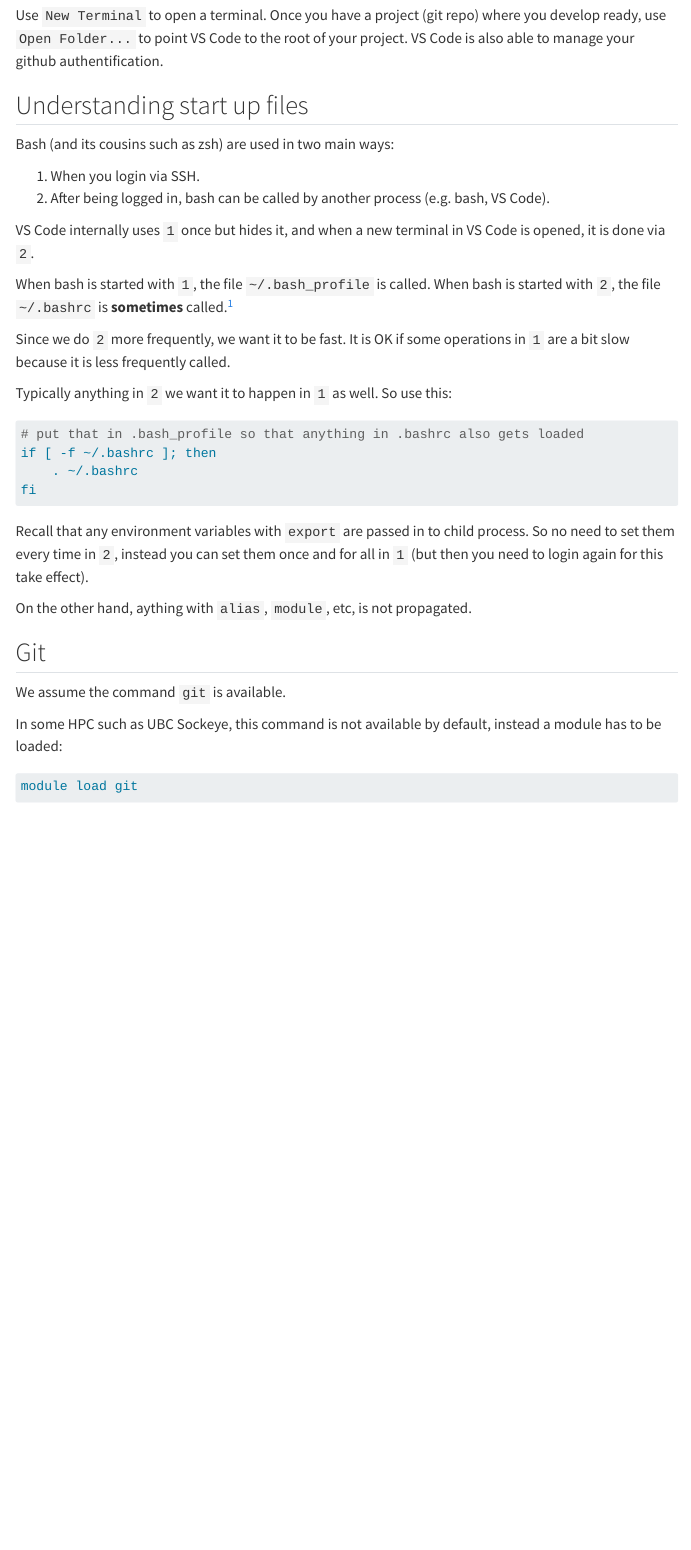
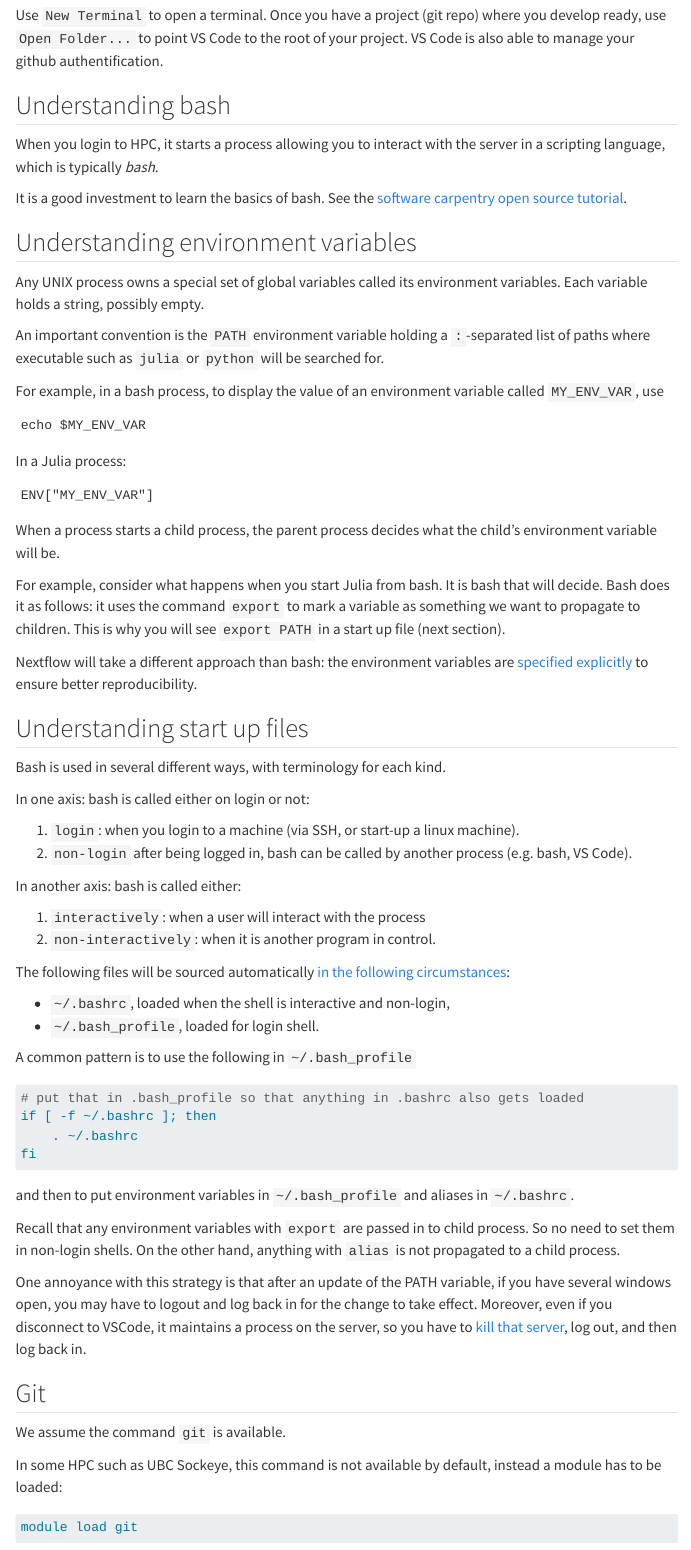
Before and after one commit to UBC-Stat-ML/nf-nest-doc, a Quarto document (02_setup.qmd): the page in a window 1100 px wide, from 790 px down. Rendered offline with R 4.5, knitr and Pandoc in place of Quarto, with nearby package versions; menus at the side of the page are left out; long lines of code are wrapped.

Commit message:
Fix description in setup

````diff
--- a/02_setup.qmd
+++ b/02_setup.qmd
@@ -48,16 +48,58 @@ the root of your project. VS Code is also able to manage your github
 authentification.
 
 
+## Understanding bash
+
+When you login to HPC, it starts a process allowing you to interact with the
+server in a scripting language, which is typically *bash*.
+
+It is a good investment to learn the basics of bash. See the
+[software carpentry open source tutorial](https://swcarpentry.github.io/shell-novice/).
+
+
+## Understanding environment variables
+
+Any UNIX process owns a special set of global variables called its environment variables.
+Each variable holds a string, possibly empty.
+
+An important convention is the `PATH` environment variable holding a `:`-separated list of paths
+where executable such as `julia` or `python` will be searched for.
+
+For example, in a bash process, to display the value of an environment variable called
+`MY_ENV_VAR`, use
+
+```
+echo $MY_ENV_VAR
+```
+
+In a Julia process:
+
+```
+ENV["MY_ENV_VAR"]
+```
+
+When a process starts a child process, the parent process decides what the
+child's environment variable will be.
+
+For example, consider what happens when you start Julia from bash. It is
+bash that will decide. Bash does it as follows: it uses the command `export` to
+mark a variable as something we want to propagate to children. This is why
+you will see `export PATH` in a start up file (next section).
+
+Nextflow will take a different approach than bash: the environment variables
+are [specified explicitly](https://nextflow.io/docs/latest/process.html#input-environment-variables-env) to ensure better reproducibility.
+
+
 ## Understanding start up files
 
-Bash (and its cousins such as zsh) are used in two main ways:
+Bash is used in several different ways, with terminology for each kind.
 
-1. When you login via SSH.
-2. After being logged in, bash can be called by another process (e.g. bash, VS Code).
+In one axis: bash is called either on login or not:
 
-VS Code internally uses `1` once but hides it, and when a
-new terminal in VS Code is opened, it is done via `2`.
+1. `login`: when you login to a machine (via SSH, or start-up a linux machine).
+2. `non-login` after being logged in, bash can be called by another process (e.g. bash, VS Code).
 
-When bash is started with `1`, the file `~/.bash_profile` is called.
-When bash is started with `2`, the file `~/.bashrc` is **sometimes** called.[^1]
+In another axis: bash is called either:
 
+1. `interactively`: when a user will interact with the process
+2. `non-interactively`: when it is another program in control.
@@ -70,8 +106,10 @@ When bash is started with `2`, the file `~/.bashrc` is **sometimes** called.[^1]
 
-Since we do `2` more frequently, we want it to be fast. It is OK if some operations
-in `1` are a bit slow because it is less frequently called.
+The following files will be sourced automatically [in the following circumstances](https://stackoverflow.com/questions/415403/whats-the-difference-between-bashrc-bash-profile-and-environment):
 
-Typically anything in `2` we want it to happen in `1` as well. So use this:
+- `~/.bashrc`, loaded when the shell is interactive and non-login,
+- `~/.bash_profile`, loaded for login shell.
+
+A common pattern is to use the following in `~/.bash_profile`
 
 ```bash
 # put that in .bash_profile so that anything in .bashrc also gets loaded
@@ -80,11 +118,17 @@ if [ -f ~/.bashrc ]; then
 fi
 ```
 
+and then to put environment variables in `~/.bash_profile` and aliases
+in `~/.bashrc`.
+
 Recall that any environment variables with `export` are passed in to child process.
-So no need to set them every time in `2`, instead you can set them once and for all in `1`
-(but then you need to login again for this take effect).
+So no need to set them in non-login shells. On the other hand, anything with `alias` is
+not propagated to a child process.
 
-On the other hand, aything with `alias`, `module`, etc, is not propagated.
+One annoyance with this strategy is that after an update of the PATH variable, if you have
+several windows open, you may have to logout and log back in for the change to take effect.
+Moreover, even if you disconnect to VSCode, it maintains a process on the server, so
+you have to [kill that server](https://stackoverflow.com/questions/56892931/how-to-kill-vscode-remote-services-on-ubuntu-host), log out, and then log back in.
 
 
 ## Git
````
Also changed, not shown: 02_setup.qmd (6 more changed lines).
